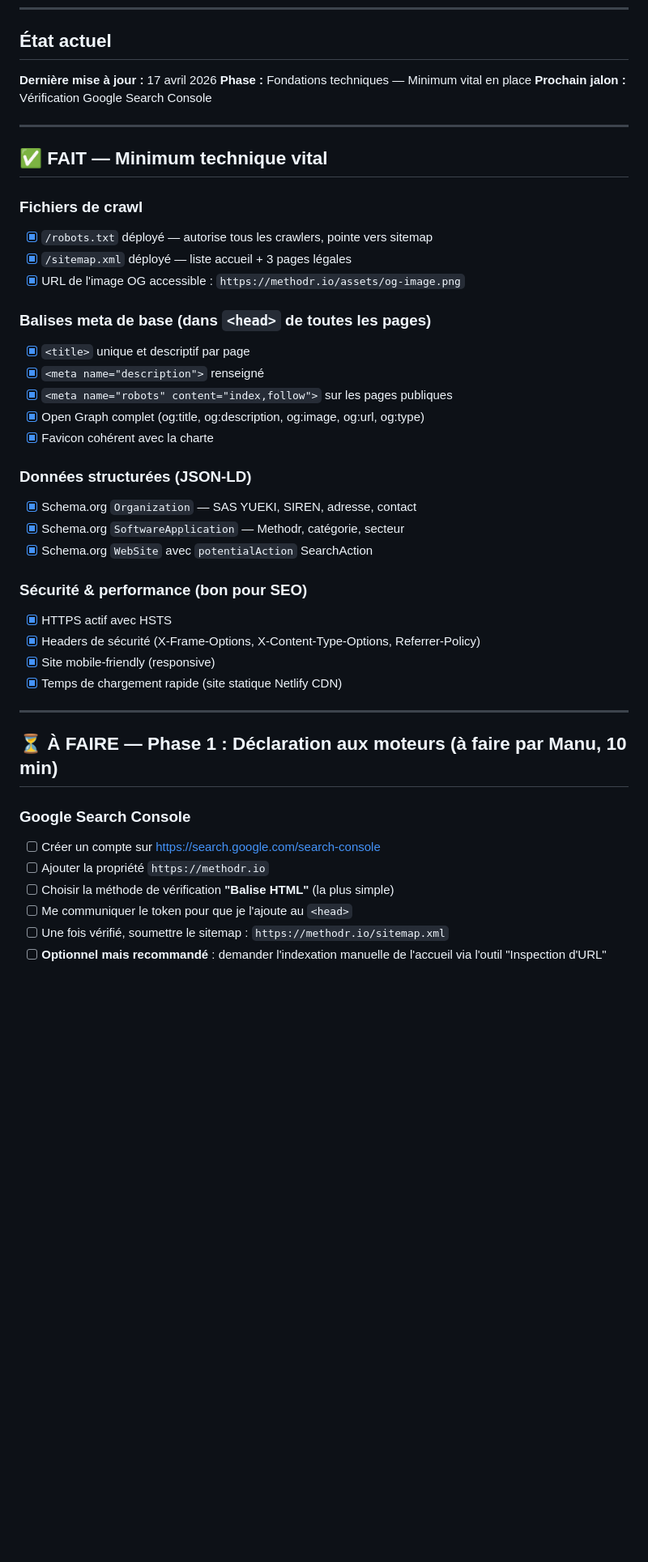
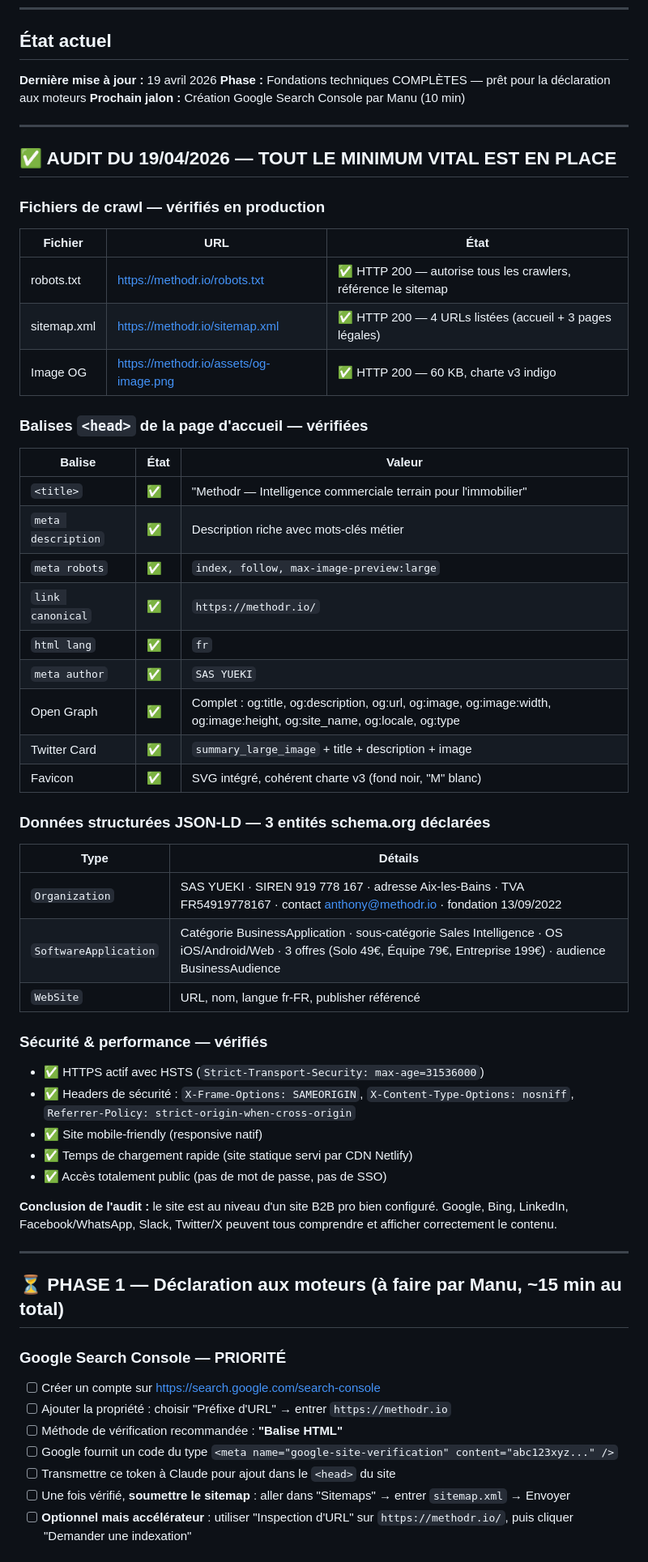
Before and after one commit to manu23232323/Methodr-Landing, a Markdown page: SEO-ROADMAP.md, the part around one of its changes. Shown at 81% size. Drawn GitHub-style; blank space fills up the shorter version.

Commit message:
MAJ SEO-ROADMAP : audit 19/04 + etat minimum vital complet + KPI + journal modifs

```diff
--- a/SEO-ROADMAP.md
+++ b/SEO-ROADMAP.md
@@ -6,46 +6,65 @@
 
 ## État actuel
 
-**Dernière mise à jour :** 17 avril 2026
-**Phase :** Fondations techniques — Minimum vital en place
-**Prochain jalon :** Vérification Google Search Console
+**Dernière mise à jour :** 19 avril 2026
+**Phase :** Fondations techniques COMPLÈTES — prêt pour la déclaration aux moteurs
+**Prochain jalon :** Création Google Search Console par Manu (10 min)
 
 ---
 
-## ✅ FAIT — Minimum technique vital
+## ✅ AUDIT DU 19/04/2026 — TOUT LE MINIMUM VITAL EST EN PLACE
 
-### Fichiers de crawl
-- [x] `/robots.txt` déployé — autorise tous les crawlers, pointe vers sitemap
-- [x] `/sitemap.xml` déployé — liste accueil + 3 pages légales
-- [x] URL de l'image OG accessible : `https://methodr.io/assets/og-image.png`
+### Fichiers de crawl — vérifiés en production
 
-### Balises meta de base (dans `<head>` de toutes les pages)
-- [x] `<title>` unique et descriptif par page
-- [x] `<meta name="description">` renseigné
-- [x] `<meta name="robots" content="index,follow">` sur les pages publiques
-- [x] Open Graph complet (og:title, og:description, og:image, og:url, og:type)
-- [x] Favicon cohérent avec la charte
+| Fichier | URL | État |
+|---|---|---|
+| robots.txt | https://methodr.io/robots.txt | ✅ HTTP 200 — autorise tous les crawlers, référence le sitemap |
+| sitemap.xml | https://methodr.io/sitemap.xml | ✅ HTTP 200 — 4 URLs listées (accueil + 3 pages légales) |
+| Image OG | https://methodr.io/assets/og-image.png | ✅ HTTP 200 — 60 KB, charte v3 indigo |
 
-### Données structurées (JSON-LD)
-- [x] Schema.org `Organization` — SAS YUEKI, SIREN, adresse, contact
-- [x] Schema.org `SoftwareApplication` — Methodr, catégorie, secteur
-- [x] Schema.org `WebSite` avec `potentialAction` SearchAction
+### Balises `<head>` de la page d'accueil — vérifiées
 
-### Sécurité & performance (bon pour SEO)
-- [x] HTTPS actif avec HSTS
-- [x] Headers de sécurité (X-Frame-Options, X-Content-Type-Options, Referrer-Policy)
-- [x] Site mobile-friendly (responsive)
-- [x] Temps de chargement rapide (site statique Netlify CDN)
+| Balise | État | Valeur |
+|---|---|---|
+| `<title>` | ✅ | "Methodr — Intelligence commerciale terrain pour l'immobilier" |
+| `meta description` | ✅ | Description riche avec mots-clés métier |
+| `meta robots` | ✅ | `index, follow, max-image-preview:large` |
+| `link canonical` | ✅ | `https://methodr.io/` |
+| `html lang` | ✅ | `fr` |
+| `meta author` | ✅ | `SAS YUEKI` |
+| Open Graph | ✅ | Complet : og:title, og:description, og:url, og:image, og:image:width, og:image:height, og:site_name, og:locale, og:type |
+| Twitter Card | ✅ | `summary_large_image` + title + description + image |
+| Favicon | ✅ | SVG intégré, cohérent charte v3 (fond noir, "M" blanc) |
+
+### Données structurées JSON-LD — 3 entités schema.org déclarées
+
+| Type | Détails |
+|---|---|
+| `Organization` | SAS YUEKI · SIREN 919 778 167 · adresse Aix-les-Bains · TVA FR54919778167 · contact anthony@methodr.io · fondation 13/09/2022 |
+| `SoftwareApplication` | Catégorie BusinessApplication · sous-catégorie Sales Intelligence · OS iOS/Android/Web · 3 offres (Solo 49€, Équipe 79€, Entreprise 199€) · audience BusinessAudience |
+| `WebSite` | URL, nom, langue fr-FR, publisher référencé |
+
+### Sécurité & performance — vérifiés
+
+- ✅ HTTPS actif avec HSTS (`Strict-Transport-Security: max-age=31536000`)
+- ✅ Headers de sécurité : `X-Frame-Options: SAMEORIGIN`, `X-Content-Type-Options: nosniff`, `Referrer-Policy: strict-origin-when-cross-origin`
+- ✅ Site mobile-friendly (responsive natif)
+- ✅ Temps de chargement rapide (site statique servi par CDN Netlify)
+- ✅ Accès totalement public (pas de mot de passe, pas de SSO)
+
+**Conclusion de l'audit :** le site est au niveau d'un site B2B pro bien configuré. Google, Bing, LinkedIn, Facebook/WhatsApp, Slack, Twitter/X peuvent tous comprendre et afficher correctement le contenu.
 
 ---
 
-## ⏳ À FAIRE — Phase 1 : Déclaration aux moteurs (à faire par Manu, 10 min)
+## ⏳ PHASE 1 — Déclaration aux moteurs (à faire par Manu, ~15 min au total)
 
-### Google Search Console
+### Google Search Console — PRIORITÉ
+
 - [ ] Créer un compte sur https://search.google.com/search-console
-- [ ] Ajouter la propriété `https://methodr.io`
-- [ ] Choisir la méthode de vérification **"Balise HTML"** (la plus simple)
-- [ ] Me communiquer le token pour que je l'ajoute au `<head>`
-- [ ] Une fois vérifié, soumettre le sitemap : `https://methodr.io/sitemap.xml`
-- [ ] **Optionnel mais recommandé** : demander l'indexation manuelle de l'accueil via l'outil "Inspection d'URL"
+- [ ] Ajouter la propriété : choisir "Préfixe d'URL" → entrer `https://methodr.io`
+- [ ] Méthode de vérification recommandée : **"Balise HTML"**
+- [ ] Google fournit un code du type `<meta name="google-site-verification" content="abc123xyz..." />`
+- [ ] Transmettre ce token à Claude pour ajout dans le `<head>` du site
+- [ ] Une fois vérifié, **soumettre le sitemap** : aller dans "Sitemaps" → entrer `sitemap.xml` → Envoyer
+- [ ] **Optionnel mais accélérateur** : utiliser "Inspection d'URL" sur `https://methodr.io/`, puis cliquer "Demander une indexation"
 
```
Also changed, not shown: other parts of SEO-ROADMAP.md (+77 -44 lines).
